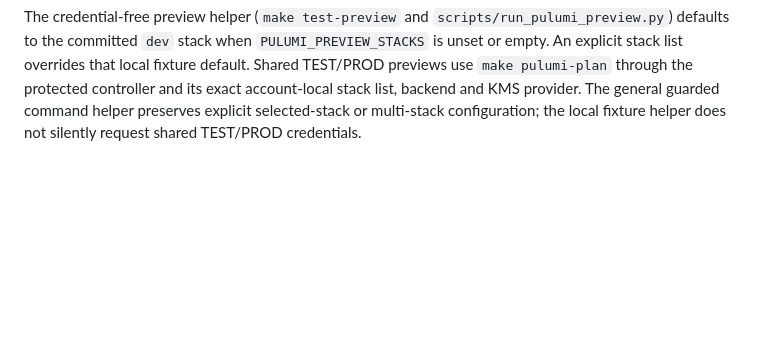
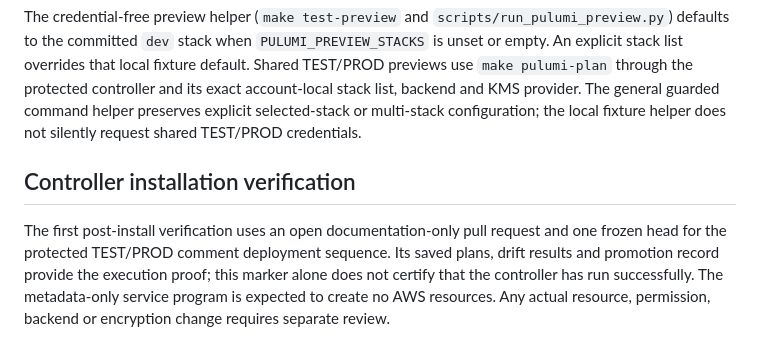
Before and after one commit to VilnaCRM-Org/user-service-infrastructure, a Markdown page: README.md, the part around the change. Drawn GitHub-style; blank space fills up the shorter version.

Commit message:
docs: verify installed service controller route

```diff
--- a/README.md
+++ b/README.md
@@ -265,3 +265,12 @@ the protected controller and its exact account-local stack list, backend and KMS
 provider. The general guarded command helper preserves explicit selected-stack
 or multi-stack configuration; the local fixture helper does not silently request
 shared TEST/PROD credentials.
+
+## Controller installation verification
+
+The first post-install verification uses an open documentation-only pull request
+and one frozen head for the protected TEST/PROD comment deployment sequence.
+Its saved plans, drift results and promotion record provide the execution proof;
+this marker alone does not certify that the controller has run successfully.
+The metadata-only service program is expected to create no AWS resources. Any
+actual resource, permission, backend or encryption change requires separate review.
```
